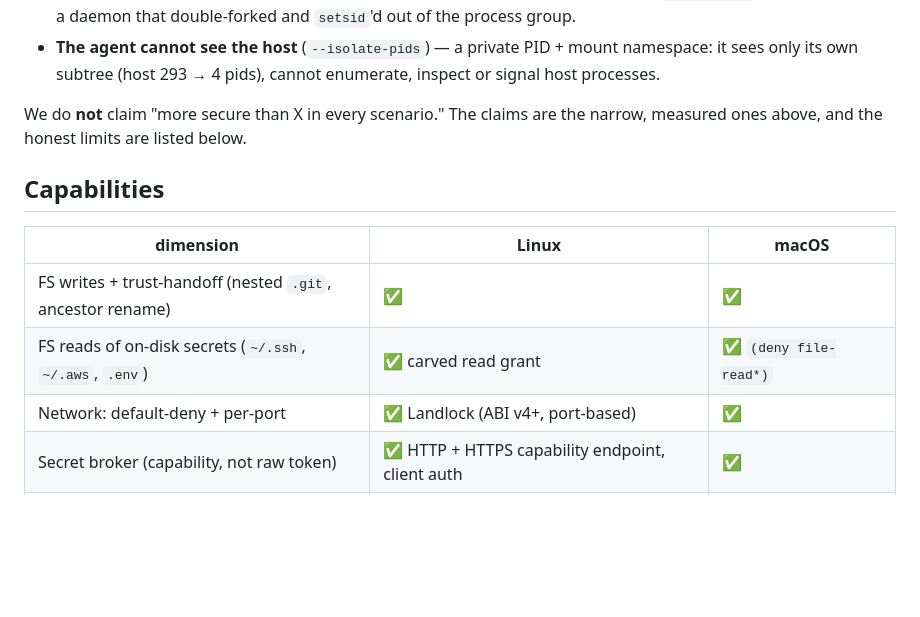
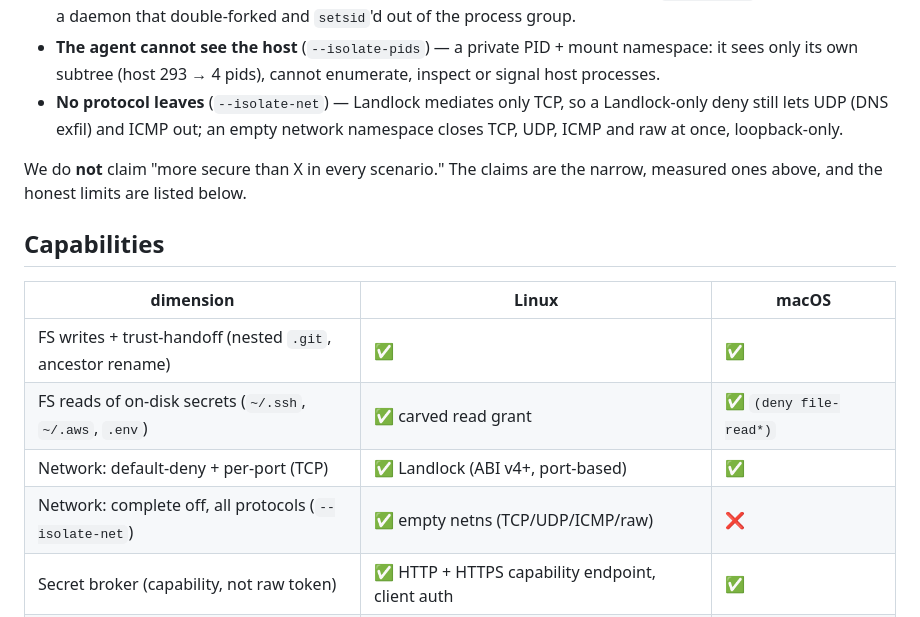
Before and after one commit to carlostapiacl/tartaros, a Markdown page: README.md, the part around the change. Drawn GitHub-style; blank space fills up the shorter version.

Commit message:
docs: document that Landlock net is TCP-only and --isolate-net

```diff
--- a/README.md
+++ b/README.md
@@ -38,6 +38,9 @@ Reproducible with [`security-bench/`](security-bench/). Measured on the Linux te
 - **The agent cannot see the host** (`--isolate-pids`) — a private PID + mount
   namespace: it sees only its own subtree (host 293 → 4 pids), cannot enumerate,
   inspect or signal host processes.
+- **No protocol leaves** (`--isolate-net`) — Landlock mediates only TCP, so a
+  Landlock-only deny still lets UDP (DNS exfil) and ICMP out; an empty network
+  namespace closes TCP, UDP, ICMP and raw at once, loopback-only.
 
 We do **not** claim "more secure than X in every scenario." The claims are the
 narrow, measured ones above, and the honest limits are listed below.
@@ -48,7 +51,8 @@ narrow, measured ones above, and the honest limits are listed below.
 |---|---|---|
 | FS writes + trust-handoff (nested `.git`, ancestor rename) | ✅ | ✅ |
 | FS reads of on-disk secrets (`~/.ssh`, `~/.aws`, `.env`) | ✅ carved read grant | ✅ `(deny file-read*)` |
-| Network: default-deny + per-port | ✅ Landlock (ABI v4+, port-based) | ✅ |
+| Network: default-deny + per-port (TCP) | ✅ Landlock (ABI v4+, port-based) | ✅ |
+| Network: complete off, all protocols (`--isolate-net`) | ✅ empty netns (TCP/UDP/ICMP/raw) | ❌ |
 | Secret broker (capability, not raw token) | ✅ HTTP + HTTPS capability endpoint, client auth | ✅ |
 | Resource: memory / processes / CPU | ✅ RLIMIT + cgroup (`memory.max`, `pids.max`), root-proof | 🟡 RLIMIT only |
 | Lifecycle: timeout + reliable teardown | ✅ `cgroup.kill` (reaps escaped daemons) | 🟡 `kill(-pgid)` best-effort |
```
